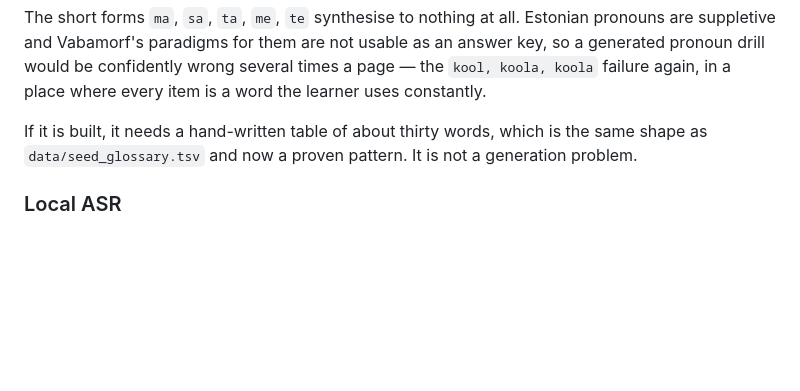
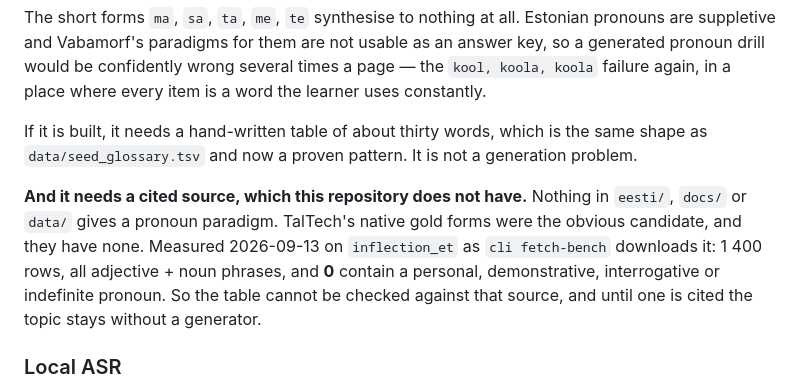
Before and after one commit to wimpex18/Eesti-Keelt, a Markdown page: docs/status.md, the part around the change. GitHub-like rendering; blank space fills up the shorter version.

Commit message:
Record that TalTech's gold forms hold no pronouns, so asesonad has no answer key
inflection_et, 1 400 rows as fetch-bench downloads it (2026-09-13): 0 rows
contain a pronoun. No other cited paradigm exists in the repo, so no table.

Co-Authored-By: Claude Opus 5 <noreply@anthropic.com>

```diff
--- a/docs/status.md
+++ b/docs/status.md
@@ -145,6 +145,14 @@ If it is built, it needs a hand-written table of about thirty words, which is
 the same shape as `data/seed_glossary.tsv` and now a proven pattern. It is not
 a generation problem.
 
+**And it needs a cited source, which this repository does not have.** Nothing
+in `eesti/`, `docs/` or `data/` gives a pronoun paradigm. TalTech's native gold
+forms were the obvious candidate, and they have none. Measured 2026-09-13 on
+`inflection_et` as `cli fetch-bench` downloads it: 1 400 rows, all adjective +
+noun phrases, and **0** contain a personal, demonstrative, interrogative or
+indefinite pronoun. So the table cannot be checked against that source, and
+until one is cited the topic stays without a generator.
+
 ### Local ASR
 
 The plan called for `faster-whisper` with TalTech's verbatim fine-tune, run
```
